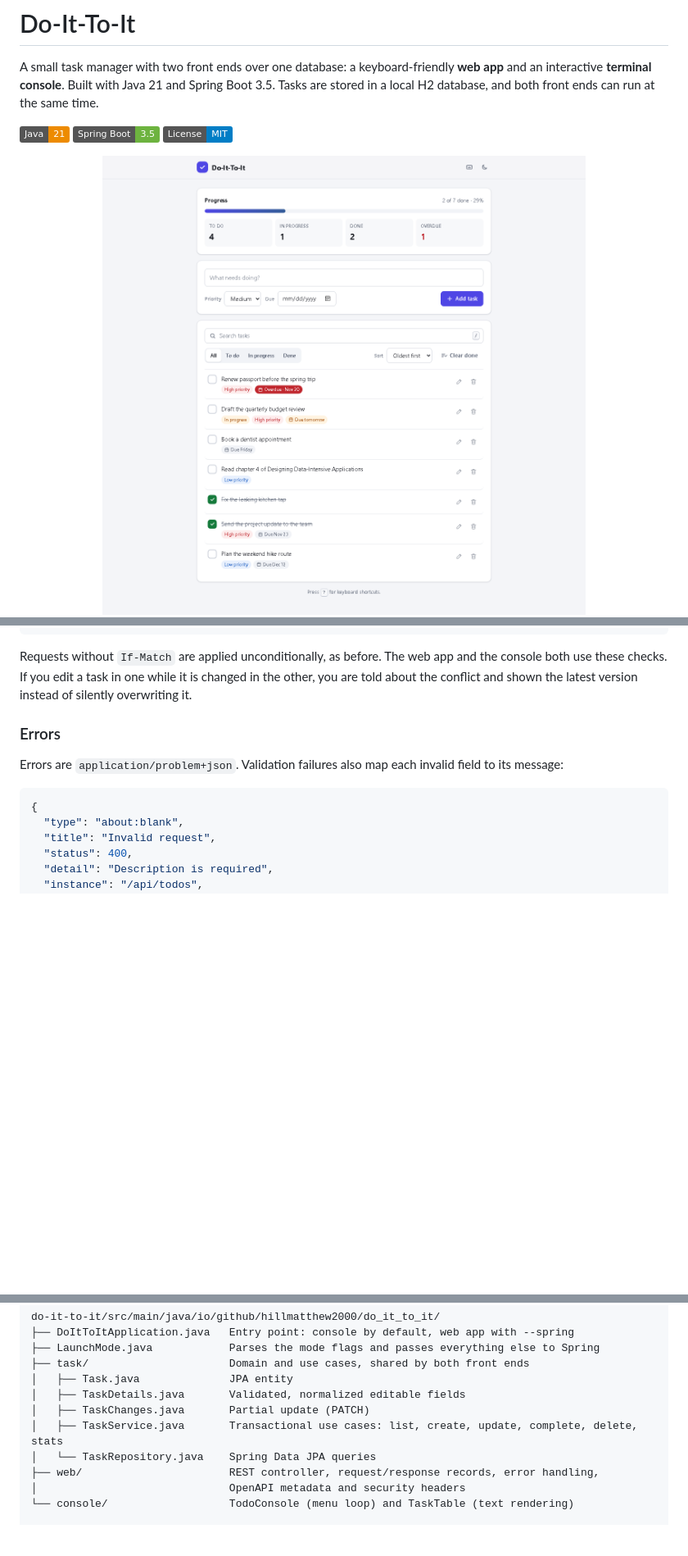
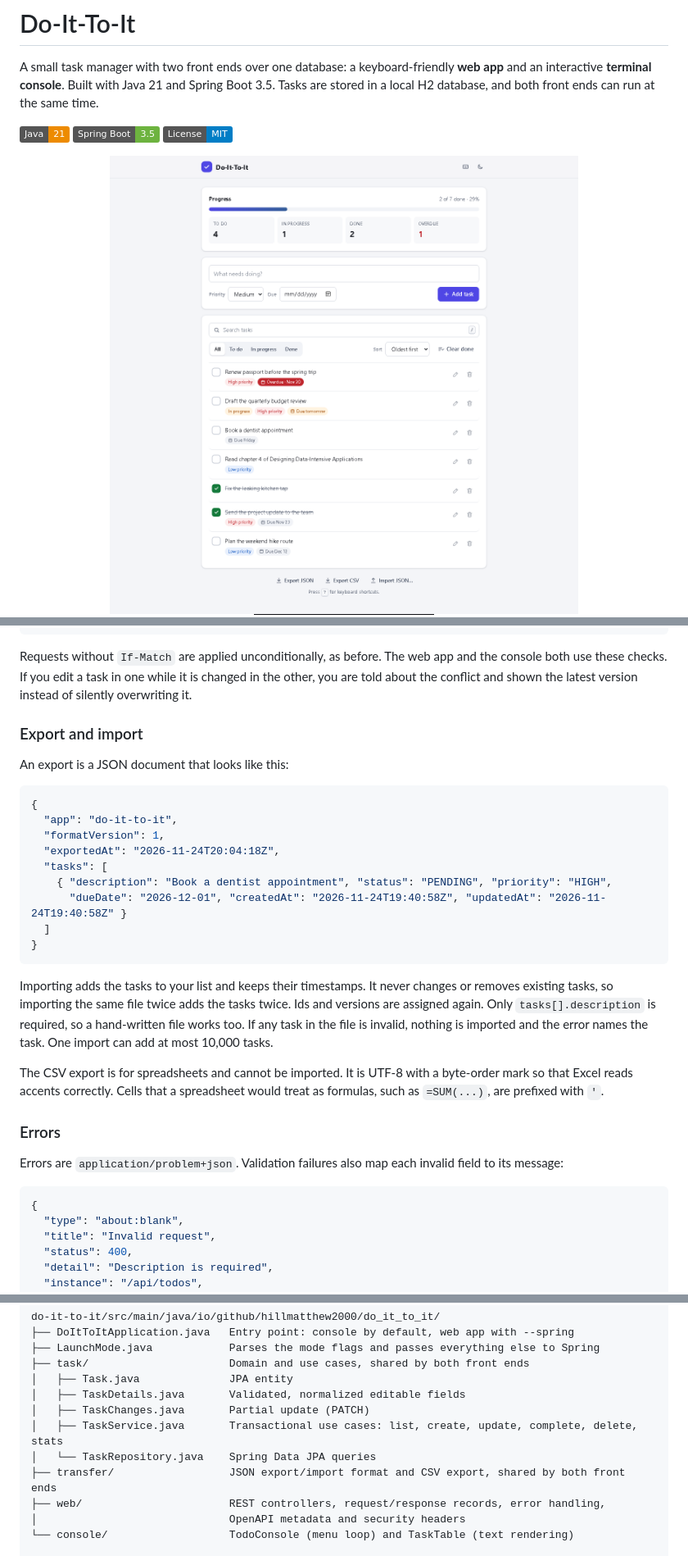
Before and after one commit to hillmatthew2000/Do-It-To-It, a Markdown page: README.md, 3 parts joined by grey strips. Shown at 82% size. Rendered like a GitHub page; pictures changed too: docs/screenshots/desktop.png; badges without logos; blank space fills up the shorter version.

````diff
--- a/README.md
+++ b/README.md
@@ -193,6 +201,32 @@ curl -i -X PATCH http://localhost:8080/api/todos/3 -H 'If-Match: "0"'      -H "C
 Requests without `If-Match` are applied unconditionally, as before. The web app and the console
 both use these checks. If you edit a task in one while it is changed in the other, you are told
 about the conflict and shown the latest version instead of silently overwriting it.
+
+### Export and import
+
+An export is a JSON document that looks like this:
+
+```json
+{
+  "app": "do-it-to-it",
+  "formatVersion": 1,
+  "exportedAt": "2026-11-24T20:04:18Z",
+  "tasks": [
+    { "description": "Book a dentist appointment", "status": "PENDING", "priority": "HIGH",
+      "dueDate": "2026-12-01", "createdAt": "2026-11-24T19:40:58Z", "updatedAt": "2026-11-24T19:40:58Z" }
+  ]
+}
+```
+
+Importing adds the tasks to your list and keeps their timestamps. It never changes or removes
+existing tasks, so importing the same file twice adds the tasks twice. Ids and versions are
+assigned again. Only `tasks[].description` is required, so a hand-written file works too. If any task
+in the file is invalid, nothing is imported and the error names the task. One import can add at
+most 10,000 tasks.
+
+The CSV export is for spreadsheets and cannot be imported. It is UTF-8 with a byte-order mark so
+that Excel reads accents correctly. Cells that a spreadsheet would treat as formulas, such as
+`=SUM(...)`, are prefixed with `'`.
 
 ### Errors
 
@@ -241,7 +275,8 @@ do-it-to-it/src/main/java/io/github/hillmatthew2000/do_it_to_it/
 │   ├── TaskChanges.java       Partial update (PATCH)
 │   ├── TaskService.java       Transactional use cases: list, create, update, complete, delete, stats
 │   └── TaskRepository.java    Spring Data JPA queries
-├── web/                       REST controller, request/response records, error handling,
+├── transfer/                  JSON export/import format and CSV export, shared by both front ends
+├── web/                       REST controllers, request/response records, error handling,
 │                              OpenAPI metadata and security headers
 └── console/                   TodoConsole (menu loop) and TaskTable (text rendering)
 
````
Also changed, not shown: other parts of README.md (+9 -1 lines), 18 other files.
